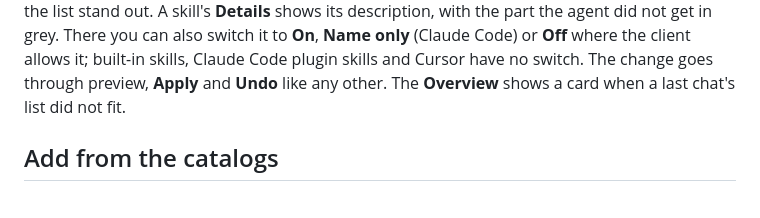
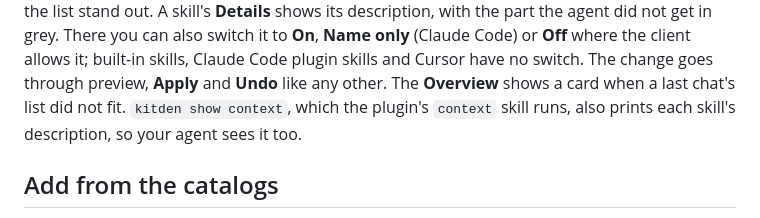
Before and after one commit to KonstantinStarovoytov/kitden, a Markdown page: docs/guide.md, the part around the change. GitHub-like rendering.

```diff
--- a/docs/guide.md
+++ b/docs/guide.md
@@ -39,7 +39,8 @@ the part the agent did not get in grey. There you can also
 switch it to **On**, **Name only** (Claude Code) or **Off** where the client
 allows it; built-in skills, Claude Code plugin skills and Cursor have no switch. The change goes through preview,
 **Apply** and **Undo** like any other. The **Overview** shows a card when a last chat's list
-did not fit.
+did not fit. `kitden show context`, which the plugin's `context` skill runs, also prints each
+skill's description, so your agent sees it too.
 
 ## Add from the catalogs
 
```
Also changed, not shown: README.md (+3 -2 lines), ROADMAP.md (+1 -1 lines), docs/releases/v0.10.1.md (added, +30 -0 lines), docs/images/readme/find-light.png, 12 other files.
